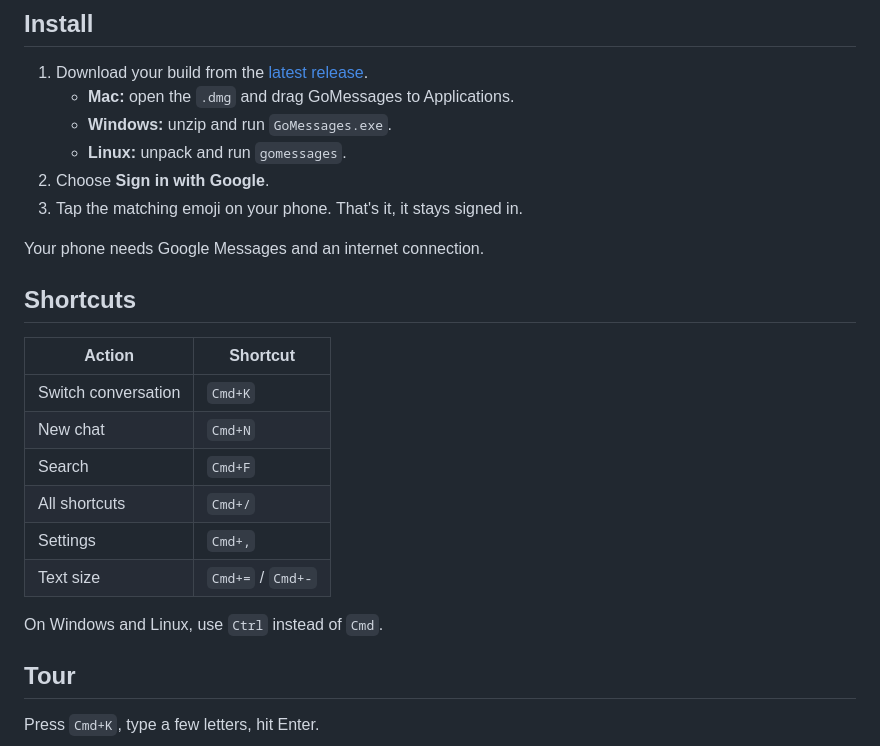
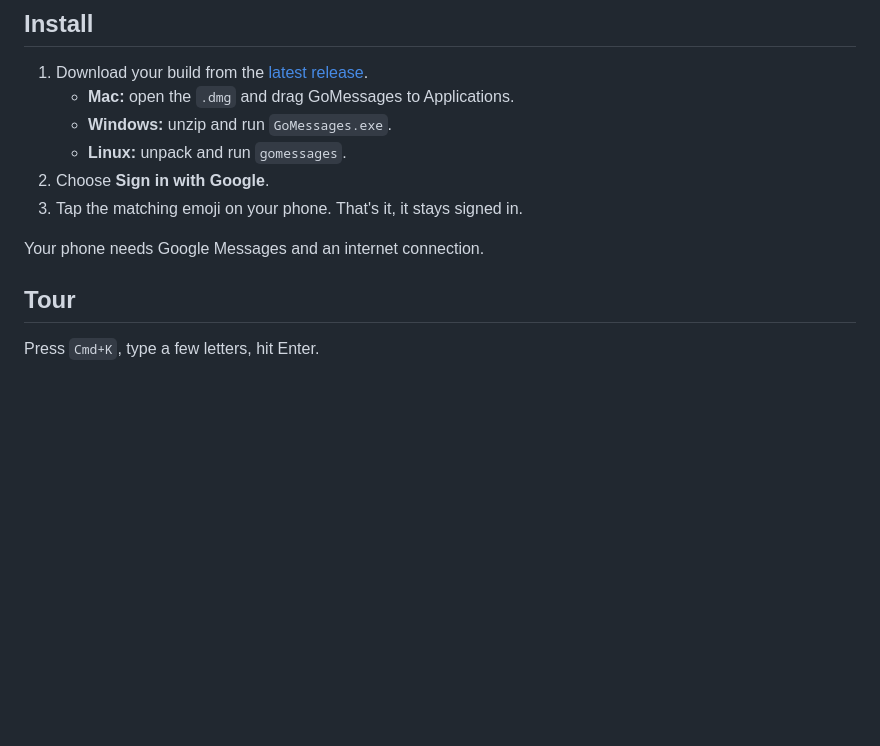
Before and after one commit to jbouhier/GoMessages, a Markdown page: README.md, the part around the change. Drawn GitHub-style; blank space fills up the shorter version.

Commit message:
simplify readme

```diff
--- a/README.md
+++ b/README.md
@@ -21,19 +21,6 @@ A real desktop app, fast and keyboard-friendly.
 3. Tap the matching emoji on your phone. That's it, it stays signed in.
 
 Your phone needs Google Messages and an internet connection.
-
-## Shortcuts
-
-| Action                 | Shortcut          |
-| ---------------------- | ----------------- |
-| Switch conversation    | `Cmd+K`           |
-| New chat               | `Cmd+N`           |
-| Search                 | `Cmd+F`           |
-| All shortcuts          | `Cmd+/`           |
-| Settings               | `Cmd+,`           |
-| Text size              | `Cmd+=` / `Cmd+-` |
-
-On Windows and Linux, use `Ctrl` instead of `Cmd`.
 
 ## Tour
 
```
